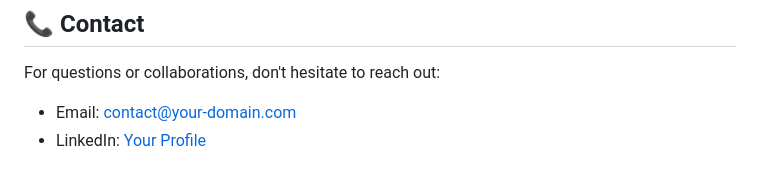
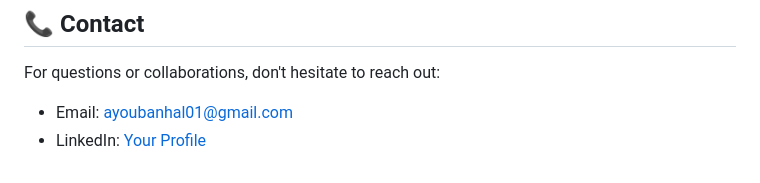
Before and after one commit to ayoub-anhal/Analyse-Marche-VE-Maroc, a Markdown page: README.md, the part around the change. GitHub-like rendering.

```diff
--- a/README.md
+++ b/README.md
@@ -112,5 +112,5 @@ This project is licensed under the MIT License - see the [LICENSE](LICENSE) file
 
 For questions or collaborations, don't hesitate to reach out:
 
-- Email: contact@your-domain.com
-- LinkedIn: [Your Profile](https://www.linkedin.com/in/your-profile/)
+- Email: ayoubanhal01@gmail.com
+- LinkedIn: [Your Profile](www.linkedin.com/in/ayoub-anhal)
```
